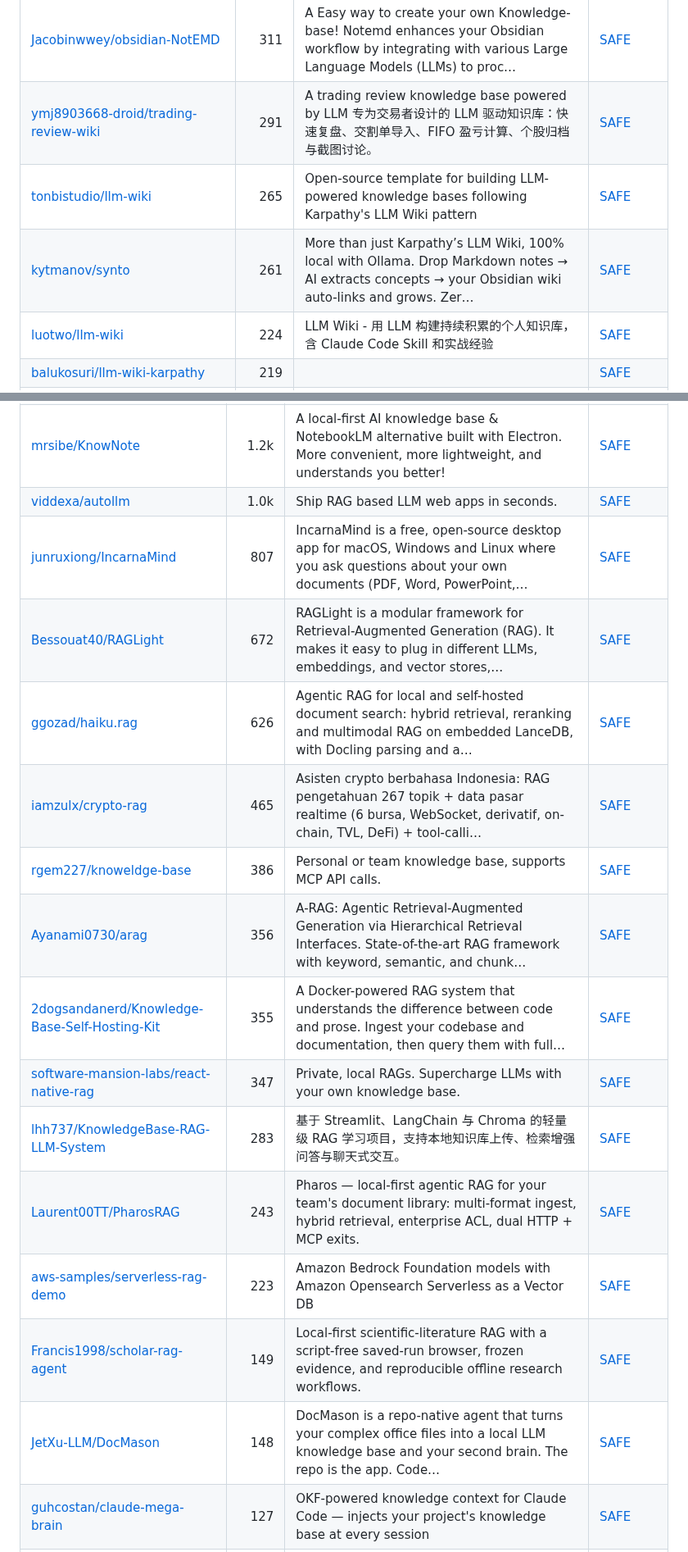
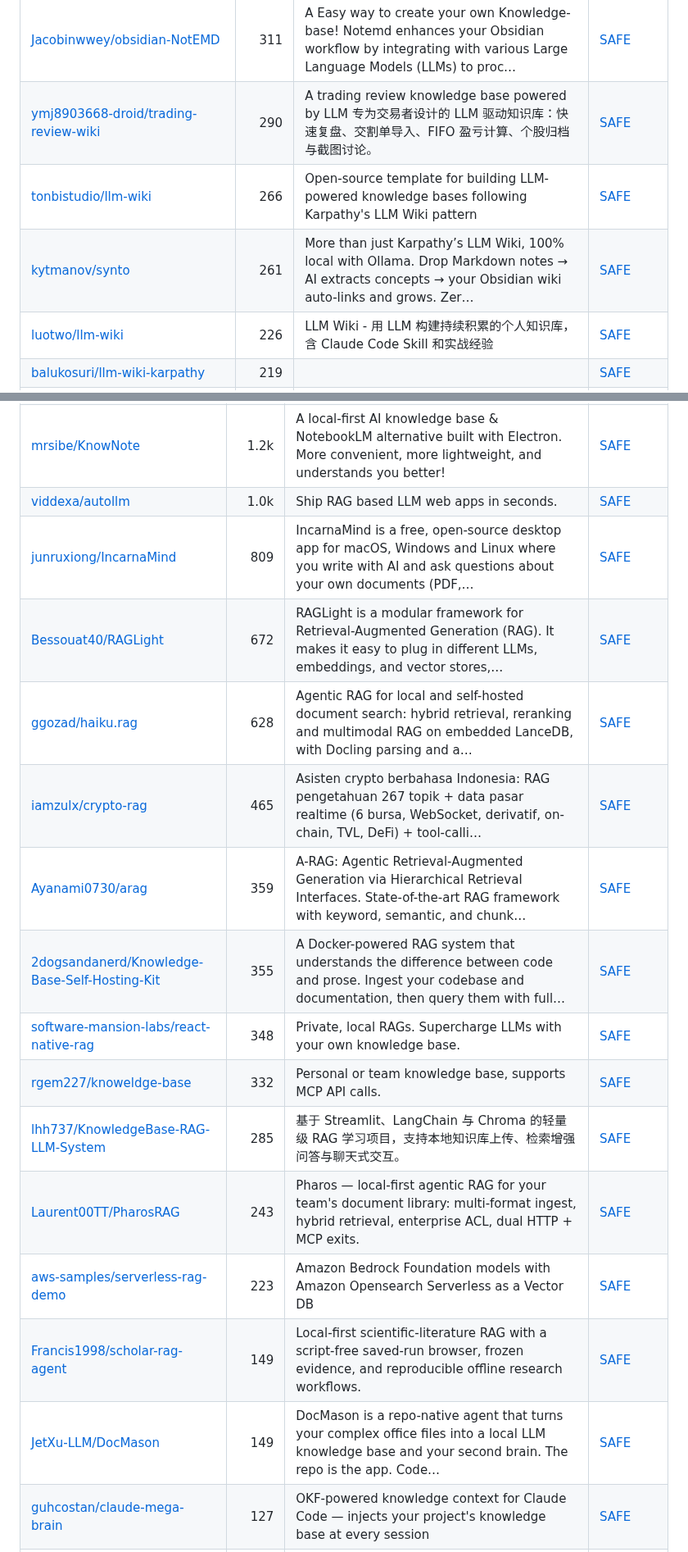
Before and after one commit to zhuyansen/awesome-llm-wiki, a Markdown page: README.md, 2 parts joined by grey strips. Shown at 82% size. GitHub-like rendering.

```diff
--- a/README.md
+++ b/README.md
@@ -83,10 +83,10 @@ The questions are answered by a decision model reading each README, not by hand.
 | [gatelynch/llm-knowledge-base](https://github.com/gatelynch/llm-knowledge-base) | 337 | 參考自Andrej Kapathy的llm-wiki概念，把原始素材、LLM 編譯後的知識、 探索中的思考，以及最終作品明確分層管理 的個人知識庫系統。 | [SAFE](https://agentskillshub.top/skill/gatelynch/llm-knowledge-base/?utm_source=github&utm_medium=awesome-list) |
 | [ussumant/llm-wiki-compiler](https://github.com/ussumant/llm-wiki-compiler) | 327 | Claude Code plugin that compiles markdown knowledge files into a topic-based wiki. Implements Karpathy's LLM Knowledge Base pattern. | [SAFE](https://agentskillshub.top/skill/ussumant/llm-wiki-compiler/?utm_source=github&utm_medium=awesome-list) |
 | [Jacobinwwey/obsidian-NotEMD](https://github.com/Jacobinwwey/obsidian-NotEMD) | 311 | A Easy way to create your own Knowledge-base! Notemd enhances your Obsidian workflow by integrating with various Large Language Models (LLMs) to proc… | [SAFE](https://agentskillshub.top/skill/Jacobinwwey/obsidian-NotEMD/?utm_source=github&utm_medium=awesome-list) |
-| [ymj8903668-droid/trading-review-wiki](https://github.com/ymj8903668-droid/trading-review-wiki) | 291 | A trading review knowledge base powered by LLM 专为交易者设计的 LLM 驱动知识库：快速复盘、交割单导入、FIFO 盈亏计算、个股归档与截图讨论。 | [SAFE](https://agentskillshub.top/skill/ymj8903668-droid/trading-review-wiki/?utm_source=github&utm_medium=awesome-list) |
-| [tonbistudio/llm-wiki](https://github.com/tonbistudio/llm-wiki) | 265 | Open-source template for building LLM-powered knowledge bases following Karpathy's LLM Wiki pattern | [SAFE](https://agentskillshub.top/skill/tonbistudio/llm-wiki/?utm_source=github&utm_medium=awesome-list) |
+| [ymj8903668-droid/trading-review-wiki](https://github.com/ymj8903668-droid/trading-review-wiki) | 290 | A trading review knowledge base powered by LLM 专为交易者设计的 LLM 驱动知识库：快速复盘、交割单导入、FIFO 盈亏计算、个股归档与截图讨论。 | [SAFE](https://agentskillshub.top/skill/ymj8903668-droid/trading-review-wiki/?utm_source=github&utm_medium=awesome-list) |
+| [tonbistudio/llm-wiki](https://github.com/tonbistudio/llm-wiki) | 266 | Open-source template for building LLM-powered knowledge bases following Karpathy's LLM Wiki pattern | [SAFE](https://agentskillshub.top/skill/tonbistudio/llm-wiki/?utm_source=github&utm_medium=awesome-list) |
 | [kytmanov/synto](https://github.com/kytmanov/synto) | 261 | More than just Karpathy’s LLM Wiki, 100% local with Ollama. Drop Markdown notes → AI extracts concepts → your Obsidian wiki auto-links and grows. Zer… | [SAFE](https://agentskillshub.top/skill/kytmanov/synto/?utm_source=github&utm_medium=awesome-list) |
-| [luotwo/llm-wiki](https://github.com/luotwo/llm-wiki) | 224 | LLM Wiki - 用 LLM 构建持续积累的个人知识库，含 Claude Code Skill 和实战经验 | [SAFE](https://agentskillshub.top/skill/luotwo/llm-wiki/?utm_source=github&utm_medium=awesome-list) |
+| [luotwo/llm-wiki](https://github.com/luotwo/llm-wiki) | 226 | LLM Wiki - 用 LLM 构建持续积累的个人知识库，含 Claude Code Skill 和实战经验 | [SAFE](https://agentskillshub.top/skill/luotwo/llm-wiki/?utm_source=github&utm_medium=awesome-list) |
 | [balukosuri/llm-wiki-karpathy](https://github.com/balukosuri/llm-wiki-karpathy) | 219 |  | [SAFE](https://agentskillshub.top/skill/balukosuri/llm-wiki-karpathy/?utm_source=github&utm_medium=awesome-list) |
 | [mduongvandinh/llm-wiki](https://github.com/mduongvandinh/llm-wiki) | 214 | Hệ thống knowledge base cá nhân hoàn toàn tự động, vận hành bởi LLM. Dựa trên pattern LLM Wiki của Andrej Karpathy. | [SAFE](https://agentskillshub.top/skill/mduongvandinh/llm-wiki/?utm_source=github&utm_medium=awesome-list) |
 | [kfchou/wiki-skills](https://github.com/kfchou/wiki-skills) | 189 | LLM-maintained personal wiki skills for Claude Code — implements Karpathy's LLM Wiki pattern | [SAFE](https://agentskillshub.top/skill/kfchou/wiki-skills/?utm_source=github&utm_medium=awesome-list) |
@@ -296,19 +296,19 @@ The questions are answered by a decision model reading each README, not by hand.
 | [decodingai-magazine/second-brain-ai-assistant-course](https://github.com/decodingai-magazine/second-brain-ai-assistant-course) | 3.1k | Learn to build your Second Brain AI assistant with LLMs, agents, RAG, fine-tuning, LLMOps and AI systems techniques. | [SAFE](https://agentskillshub.top/skill/decodingai-magazine/second-brain-ai-assistant-course/?utm_source=github&utm_medium=awesome-list) |
 | [mrsibe/KnowNote](https://github.com/mrsibe/KnowNote) | 1.2k | A local-first AI knowledge base & NotebookLM alternative built with Electron. More convenient, more lightweight, and understands you better! | [SAFE](https://agentskillshub.top/skill/mrsibe/KnowNote/?utm_source=github&utm_medium=awesome-list) |
 | [viddexa/autollm](https://github.com/viddexa/autollm) | 1.0k | Ship RAG based LLM web apps in seconds. | [SAFE](https://agentskillshub.top/skill/viddexa/autollm/?utm_source=github&utm_medium=awesome-list) |
-| [junruxiong/IncarnaMind](https://github.com/junruxiong/IncarnaMind) | 807 | IncarnaMind is a free, open-source desktop app for macOS, Windows and Linux where you ask questions about your own documents (PDF, Word, PowerPoint,… | [SAFE](https://agentskillshub.top/skill/junruxiong/IncarnaMind/?utm_source=github&utm_medium=awesome-list) |
+| [junruxiong/IncarnaMind](https://github.com/junruxiong/IncarnaMind) | 809 | IncarnaMind is a free, open-source desktop app for macOS, Windows and Linux where you write with AI and ask questions about your own documents (PDF,… | [SAFE](https://agentskillshub.top/skill/junruxiong/IncarnaMind/?utm_source=github&utm_medium=awesome-list) |
 | [Bessouat40/RAGLight](https://github.com/Bessouat40/RAGLight) | 672 | RAGLight is a modular framework for Retrieval-Augmented Generation (RAG). It makes it easy to plug in different LLMs, embeddings, and vector stores,… | [SAFE](https://agentskillshub.top/skill/Bessouat40/RAGLight/?utm_source=github&utm_medium=awesome-list) |
-| [ggozad/haiku.rag](https://github.com/ggozad/haiku.rag) | 626 | Agentic RAG for local and self-hosted document search: hybrid retrieval, reranking and multimodal RAG on embedded LanceDB, with Docling parsing and a… | [SAFE](https://agentskillshub.top/skill/ggozad/haiku.rag/?utm_source=github&utm_medium=awesome-list) |
+| [ggozad/haiku.rag](https://github.com/ggozad/haiku.rag) | 628 | Agentic RAG for local and self-hosted document search: hybrid retrieval, reranking and multimodal RAG on embedded LanceDB, with Docling parsing and a… | [SAFE](https://agentskillshub.top/skill/ggozad/haiku.rag/?utm_source=github&utm_medium=awesome-list) |
 | [iamzulx/crypto-rag](https://github.com/iamzulx/crypto-rag) | 465 | Asisten crypto berbahasa Indonesia: RAG pengetahuan 267 topik + data pasar realtime (6 bursa, WebSocket, derivatif, on-chain, TVL, DeFi) + tool-calli… | [SAFE](https://agentskillshub.top/skill/iamzulx/crypto-rag/?utm_source=github&utm_medium=awesome-list) |
-| [rgem227/knoweldge-base](https://github.com/rgem227/knoweldge-base) | 386 | Personal or team knowledge base, supports MCP API calls. | [SAFE](https://agentskillshub.top/skill/rgem227/knoweldge-base/?utm_source=github&utm_medium=awesome-list) |
-| [Ayanami0730/arag](https://github.com/Ayanami0730/arag) | 356 | A-RAG: Agentic Retrieval-Augmented Generation via Hierarchical Retrieval Interfaces. State-of-the-art RAG framework with keyword, semantic, and chunk… | [SAFE](https://agentskillshub.top/skill/Ayanami0730/arag/?utm_source=github&utm_medium=awesome-list) |
+| [Ayanami0730/arag](https://github.com/Ayanami0730/arag) | 359 | A-RAG: Agentic Retrieval-Augmented Generation via Hierarchical Retrieval Interfaces. State-of-the-art RAG framework with keyword, semantic, and chunk… | [SAFE](https://agentskillshub.top/skill/Ayanami0730/arag/?utm_source=github&utm_medium=awesome-list) |
 | [2dogsandanerd/Knowledge-Base-Self-Hosting-Kit](https://github.com/2dogsandanerd/Knowledge-Base-Self-Hosting-Kit) | 355 | A Docker-powered RAG system that understands the difference between code and prose. Ingest your codebase and documentation, then query them with full… | [SAFE](https://agentskillshub.top/skill/2dogsandanerd/Knowledge-Base-Self-Hosting-Kit/?utm_source=github&utm_medium=awesome-list) |
-| [software-mansion-labs/react-native-rag](https://github.com/software-mansion-labs/react-native-rag) | 347 | Private, local RAGs. Supercharge LLMs with your own knowledge base. | [SAFE](https://agentskillshub.top/skill/software-mansion-labs/react-native-rag/?utm_source=github&utm_medium=awesome-list) |
-| [lhh737/KnowledgeBase-RAG-LLM-System](https://github.com/lhh737/KnowledgeBase-RAG-LLM-System) | 283 | 基于 Streamlit、LangChain 与 Chroma 的轻量级 RAG 学习项目，支持本地知识库上传、检索增强问答与聊天式交互。 | [SAFE](https://agentskillshub.top/skill/lhh737/KnowledgeBase-RAG-LLM-System/?utm_source=github&utm_medium=awesome-list) |
+| [software-mansion-labs/react-native-rag](https://github.com/software-mansion-labs/react-native-rag) | 348 | Private, local RAGs. Supercharge LLMs with your own knowledge base. | [SAFE](https://agentskillshub.top/skill/software-mansion-labs/react-native-rag/?utm_source=github&utm_medium=awesome-list) |
+| [rgem227/knoweldge-base](https://github.com/rgem227/knoweldge-base) | 332 | Personal or team knowledge base, supports MCP API calls. | [SAFE](https://agentskillshub.top/skill/rgem227/knoweldge-base/?utm_source=github&utm_medium=awesome-list) |
+| [lhh737/KnowledgeBase-RAG-LLM-System](https://github.com/lhh737/KnowledgeBase-RAG-LLM-System) | 285 | 基于 Streamlit、LangChain 与 Chroma 的轻量级 RAG 学习项目，支持本地知识库上传、检索增强问答与聊天式交互。 | [SAFE](https://agentskillshub.top/skill/lhh737/KnowledgeBase-RAG-LLM-System/?utm_source=github&utm_medium=awesome-list) |
 | [Laurent00TT/PharosRAG](https://github.com/Laurent00TT/PharosRAG) | 243 | Pharos — local-first agentic RAG for your team's document library: multi-format ingest, hybrid retrieval, enterprise ACL, dual HTTP + MCP exits. | [SAFE](https://agentskillshub.top/skill/Laurent00TT/PharosRAG/?utm_source=github&utm_medium=awesome-list) |
 | [aws-samples/serverless-rag-demo](https://github.com/aws-samples/serverless-rag-demo) | 223 | Amazon Bedrock Foundation models with Amazon Opensearch Serverless as a Vector DB | [SAFE](https://agentskillshub.top/skill/aws-samples/serverless-rag-demo/?utm_source=github&utm_medium=awesome-list) |
 | [Francis1998/scholar-rag-agent](https://github.com/Francis1998/scholar-rag-agent) | 149 | Local-first scientific-literature RAG with a script-free saved-run browser, frozen evidence, and reproducible offline research workflows. | [SAFE](https://agentskillshub.top/skill/Francis1998/scholar-rag-agent/?utm_source=github&utm_medium=awesome-list) |
-| [JetXu-LLM/DocMason](https://github.com/JetXu-LLM/DocMason) | 148 | DocMason is a repo-native agent that turns your complex office files into a local LLM knowledge base and your second brain. The repo is the app. Code… | [SAFE](https://agentskillshub.top/skill/JetXu-LLM/DocMason/?utm_source=github&utm_medium=awesome-list) |
+| [JetXu-LLM/DocMason](https://github.com/JetXu-LLM/DocMason) | 149 | DocMason is a repo-native agent that turns your complex office files into a local LLM knowledge base and your second brain. The repo is the app. Code… | [SAFE](https://agentskillshub.top/skill/JetXu-LLM/DocMason/?utm_source=github&utm_medium=awesome-list) |
 | [guhcostan/claude-mega-brain](https://github.com/guhcostan/claude-mega-brain) | 127 | OKF-powered knowledge context for Claude Code — injects your project's knowledge base at every session | [SAFE](https://agentskillshub.top/skill/guhcostan/claude-mega-brain/?utm_source=github&utm_medium=awesome-list) |
 | [moyangzhan/langchain4j-aideepin-admin](https://github.com/moyangzhan/langchain4j-aideepin-admin) | 118 | JAVA版本的检索增强生成(RAG)项目，包括知识库、搜索 \| JAVA version of retrieval enhancement generation(RAG) project ,including knowledge base, search | [SAFE](https://agentskillshub.top/skill/moyangzhan/langchain4j-aideepin-admin/?utm_source=github&utm_medium=awesome-list) |
 | [flamehaven01/Flamehaven-Filesearch](https://github.com/flamehaven01/Flamehaven-Filesearch) | 109 | Self-hosted RAG search engine — 34 formats, BM25+hybrid search, multi-LLM (Gemini/OpenAI/Claude/Ollama), FastAPI + Docker, production-ready in 3 min | [SAFE](https://agentskillshub.top/skill/flamehaven01/Flamehaven-Filesearch/?utm_source=github&utm_medium=awesome-list) |
```
Also changed, not shown: other parts of README.md (+61 -61 lines), README.zh-CN.md (+71 -71 lines), assets/previews/NOTICE.md (+1 -0 lines), assets/previews/alex09x__kyb.jpg (added), assets/previews/junruxiong__IncarnaMind.gif, assets/previews/junruxiong__IncarnaMind.jpg, 2 other files.
